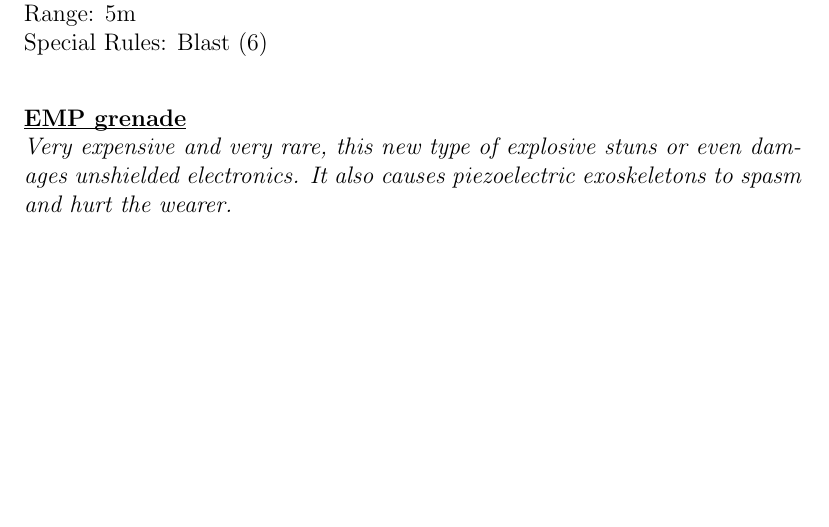
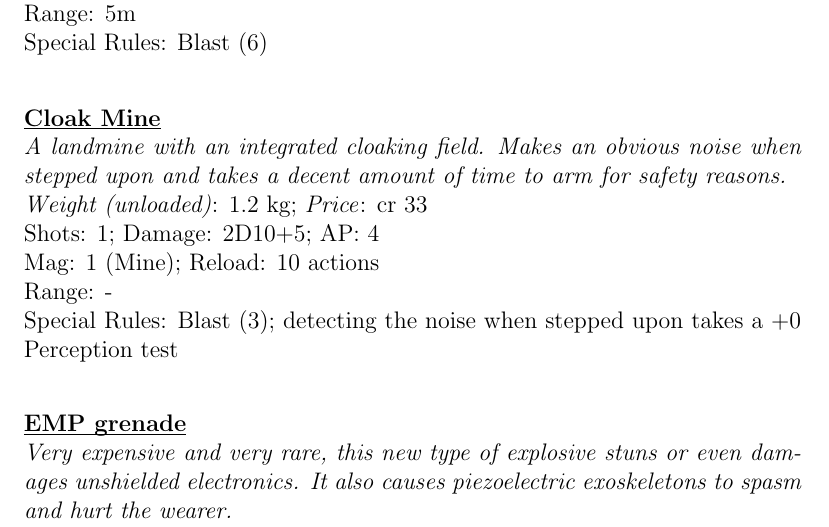
Before and after one commit to lHeidbreder/neon-rules, a LaTeX thesis (core-rulebook/corerules.tex, which reads core-rulebook/equipment/ranged.tex): part of page 77 of 223, cut so that both start at the same text, the shorter picture padded with empty space. Compiled offline with pdfLaTeX.

Commit message:
added cloak mine

```diff
--- a/core-rulebook/equipment/ranged.tex
+++ b/core-rulebook/equipment/ranged.tex
@@ -57,6 +57,7 @@
 \rangedweapon{recurve bow}{A full-sized bow}{Shots: 1; Damage: 1D10+4; AP: 2}{75m}{1 (arrow)}{1}{Silenced, -10 to hit per StrB below 4, ignores shields}{cr 20}{3,2 kg}
 \subsubsection{Throwing}
 \rangedweapon{C-7}{A block of plastic explosives. Usually made to be set up but can the thrown in a pinch}{Shots: 1; Damage: 2D10+18; AP: 16}{5m}{1 (C-7)}{2}{Blast (6)}{cr 22}{0,2 kg}
+\rangedweapon{Cloak Mine}{A landmine with an integrated cloaking field. Makes an obvious noise when stepped upon and takes a decent amount of time to arm for safety reasons.}{Shots: 1; Damage: 2D10+5; AP: 4}{-}{1 (Mine)}{10}{Blast (3); detecting the noise when stepped upon takes a +0 Perception test}{cr 33}{1.2 kg}
 \rangedweapon{EMP grenade}{Very expensive and very rare, this new type of explosive stuns or even damages unshielded electronics. It also causes piezoelectric exoskeletons to spasm and hurt the wearer.}{Shots: 1; Damage: 0; AP: 0}{15m}{1 (Grenade)}{1}{Blast (6), EMP}{cr 28}{0,1 kg}
 \rangedweapon{Flashbang}{Popular among law enforcement personnel this non-lethal grenade blinds and deafens anyone not wearing appropriate protective gear with a loud and bright flash.}{Shots: 1; Damage: 0; AP: 0}{15m}{1 (Grenade)}{1}{Blast (12), Flash}{cr 14}{0,1 kg}
 \rangedweapon{Frag grenade}{An explosive that spreads a large amount of shrapnel in a decently large area. Used against groups of hostiles and to clear rooms since the dawn of gunpowder.}{Shots: 1; Damage: 2D10+2; AP: 2}{15m}{1 (Grenade)}{1}{Blast (6)}{cr 22}{0,1 kg}
```
